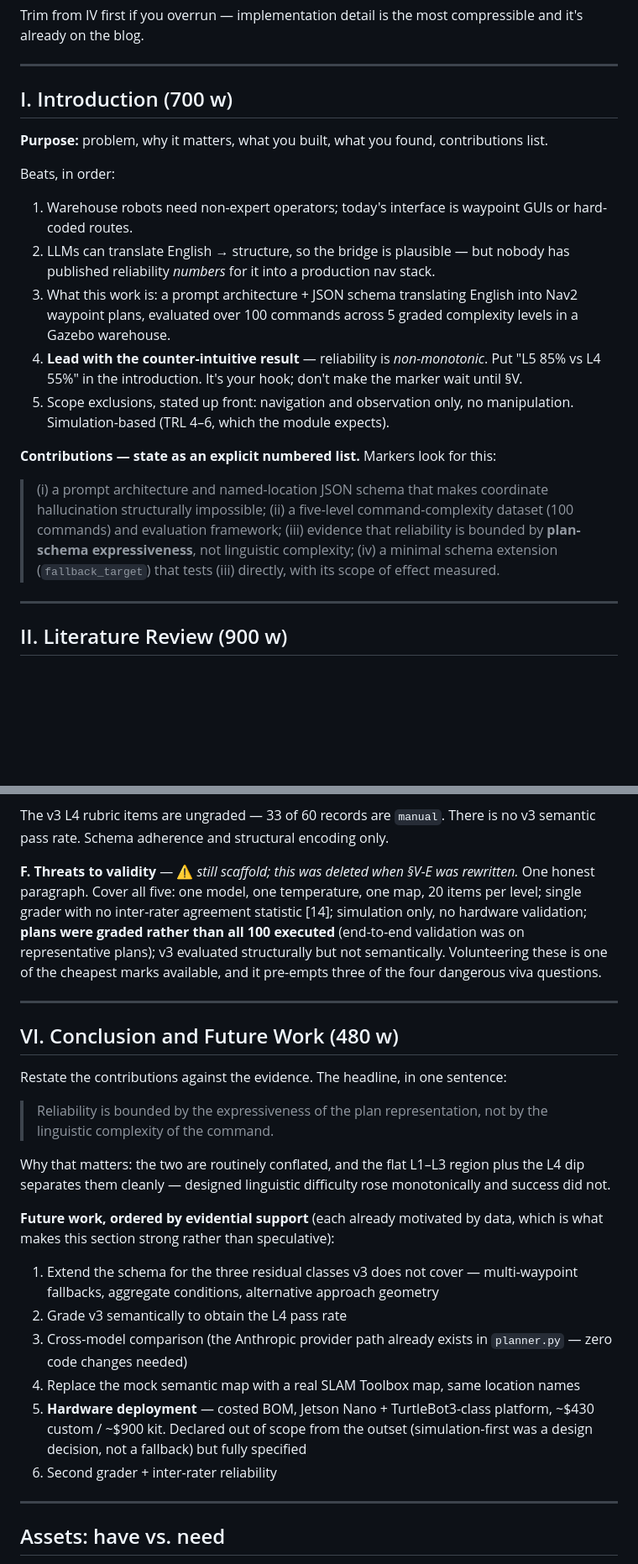
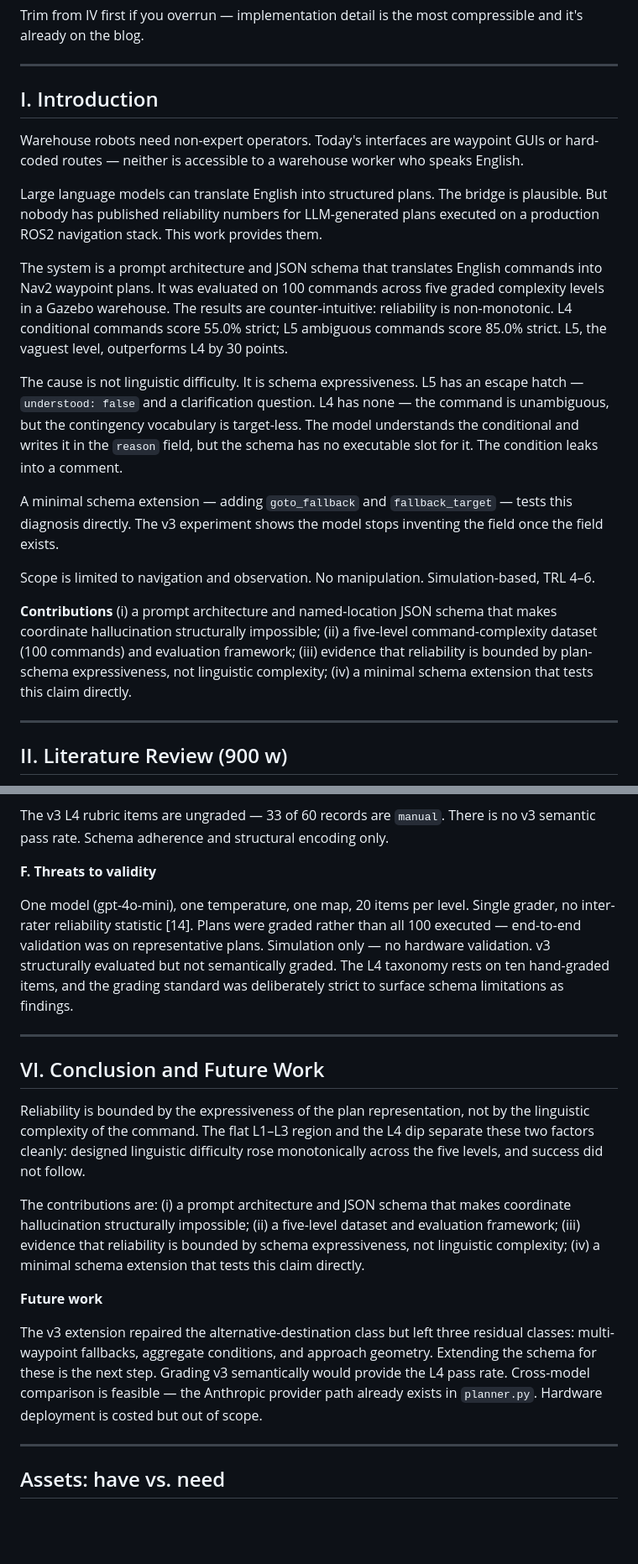
Before and after one commit to Twillur/PDE4445-LLM-Nav2-Planner, a Markdown page: docs/report-outline.md, 2 parts joined by grey strips. Shown at 84% size. Drawn GitHub-style; blank space fills up the shorter version.

```diff
--- a/docs/report-outline.md
+++ b/docs/report-outline.md
@@ -33,22 +36,25 @@ Trim from IV first if you overrun — implementation detail is the most compress
 
 ---
 
-## I. Introduction (700 w)
+## I. Introduction
 
-**Purpose:** problem, why it matters, what you built, what you found, contributions list.
+Warehouse robots need non-expert operators. Today's interfaces are waypoint GUIs or hard-coded routes — neither is accessible to a warehouse worker who speaks English.
 
-Beats, in order:
-1. Warehouse robots need non-expert operators; today's interface is waypoint GUIs or hard-coded routes.
-2. LLMs can translate English → structure, so the bridge is plausible — but nobody has published reliability *numbers* for it into a production nav stack.
-3. What this work is: a prompt architecture + JSON schema translating English into Nav2 waypoint plans, evaluated over 100 commands across 5 graded complexity levels in a Gazebo warehouse.
-4. **Lead with the counter-intuitive result** — reliability is *non-monotonic*. Put "L5 85% vs L4 55%" in the introduction. It's your hook; don't make the marker wait until §V.
-5. Scope exclusions, stated up front: navigation and observation only, no manipulation. Simulation-based (TRL 4–6, which the module expects).
+Large language models can translate English into structured plans. The bridge is plausible. But nobody has published reliability numbers for LLM-generated plans executed on a production ROS2 navigation stack. This work provides them.
 
-**Contributions — state as an explicit numbered list.** Markers look for this:
-> (i) a prompt architecture and named-location JSON schema that makes coordinate hallucination structurally impossible;
-> (ii) a five-level command-complexity dataset (100 commands) and evaluation framework;
-> (iii) evidence that reliability is bounded by **plan-schema expressiveness**, not linguistic complexity;
-> (iv) a minimal schema extension (`fallback_target`) that tests (iii) directly, with its scope of effect measured.
+The system is a prompt architecture and JSON schema that translates English commands into Nav2 waypoint plans. It was evaluated on 100 commands across five graded complexity levels in a Gazebo warehouse. The results are counter-intuitive: reliability is non-monotonic. L4 conditional commands score 55.0% strict; L5 ambiguous commands score 85.0% strict. L5, the vaguest level, outperforms L4 by 30 points.
+
+The cause is not linguistic difficulty. It is schema expressiveness. L5 has an escape hatch — `understood: false` and a clarification question. L4 has none — the command is unambiguous, but the contingency vocabulary is target-less. The model understands the conditional and writes it in the `reason` field, but the schema has no executable slot for it. The condition leaks into a comment.
+
+A minimal schema extension — adding `goto_fallback` and `fallback_target` — tests this diagnosis directly. The v3 experiment shows the model stops inventing the field once the field exists.
+
+Scope is limited to navigation and observation. No manipulation. Simulation-based, TRL 4–6.
+
+**Contributions**
+(i) a prompt architecture and named-location JSON schema that makes coordinate hallucination structurally impossible;
+(ii) a five-level command-complexity dataset (100 commands) and evaluation framework;
+(iii) evidence that reliability is bounded by plan-schema expressiveness, not linguistic complexity;
+(iv) a minimal schema extension that tests this claim directly.
 
 ---
 
@@ -267,30 +273,25 @@ Results:
 
 The v3 L4 rubric items are ungraded — 33 of 60 records are `manual`. There is no v3 semantic pass rate. Schema adherence and structural encoding only.
 
-**F. Threats to validity** — ⚠️ *still scaffold; this was deleted when §V-E was rewritten.*
-One honest paragraph. Cover all five: one model, one temperature, one map, 20 items per level;
-single grader with no inter-rater agreement statistic [14]; simulation only, no hardware
-validation; **plans were graded rather than all 100 executed** (end-to-end validation was on
-representative plans); v3 evaluated structurally but not semantically. Volunteering these is
-one of the cheapest marks available, and it pre-empts three of the four dangerous viva questions.
+**F. Threats to validity**
+
+One model (gpt-4o-mini), one temperature, one map, 20 items per level. Single grader, no inter-rater reliability statistic [14]. Plans were graded rather than all 100 executed — end-to-end validation was on representative plans. Simulation only — no hardware validation. v3 structurally evaluated but not semantically graded. The L4 taxonomy rests on ten hand-graded items, and the grading standard was deliberately strict to surface schema limitations as findings.
 
 ---
 
-## VI. Conclusion and Future Work (480 w)
+## VI. Conclusion and Future Work
 
-Restate the contributions against the evidence. The headline, in one sentence:
+Reliability is bounded by the expressiveness of the plan representation, not by the linguistic complexity of the command. The flat L1–L3 region and the L4 dip separate these two factors cleanly: designed linguistic difficulty rose monotonically across the five levels, and success did not follow.
 
-> Reliability is bounded by the expressiveness of the plan representation, not by the linguistic complexity of the command.
+The contributions are:
+(i) a prompt architecture and JSON schema that makes coordinate hallucination structurally impossible;
+(ii) a five-level dataset and evaluation framework;
+(iii) evidence that reliability is bounded by schema expressiveness, not linguistic complexity;
+(iv) a minimal schema extension that tests this claim directly.
 
-Why that matters: the two are routinely conflated, and the flat L1–L3 region plus the L4 dip separates them cleanly — designed linguistic difficulty rose monotonically and success did not.
+**Future work**
 
-**Future work, ordered by evidential support** (each already motivated by data, which is what makes this section strong rather than speculative):
-1. Extend the schema for the three residual classes v3 does not cover — multi-waypoint fallbacks, aggregate conditions, alternative approach geometry
-2. Grade v3 semantically to obtain the L4 pass rate
-3. Cross-model comparison (the Anthropic provider path already exists in `planner.py` — zero code changes needed)
-4. Replace the mock semantic map with a real SLAM Toolbox map, same location names
-5. **Hardware deployment** — costed BOM, Jetson Nano + TurtleBot3-class platform, ~$430 custom / ~$900 kit. Declared out of scope from the outset (simulation-first was a design decision, not a fallback) but fully specified
-6. Second grader + inter-rater reliability
+The v3 extension repaired the alternative-destination class but left three residual classes: multi-waypoint fallbacks, aggregate conditions, and approach geometry. Extending the schema for these is the next step. Grading v3 semantically would provide the L4 pass rate. Cross-model comparison is feasible — the Anthropic provider path already exists in `planner.py`. Hardware deployment is costed but out of scope.
 
 ---
 
```
Also changed, not shown: other parts of docs/report-outline.md (+9 -4 lines).
